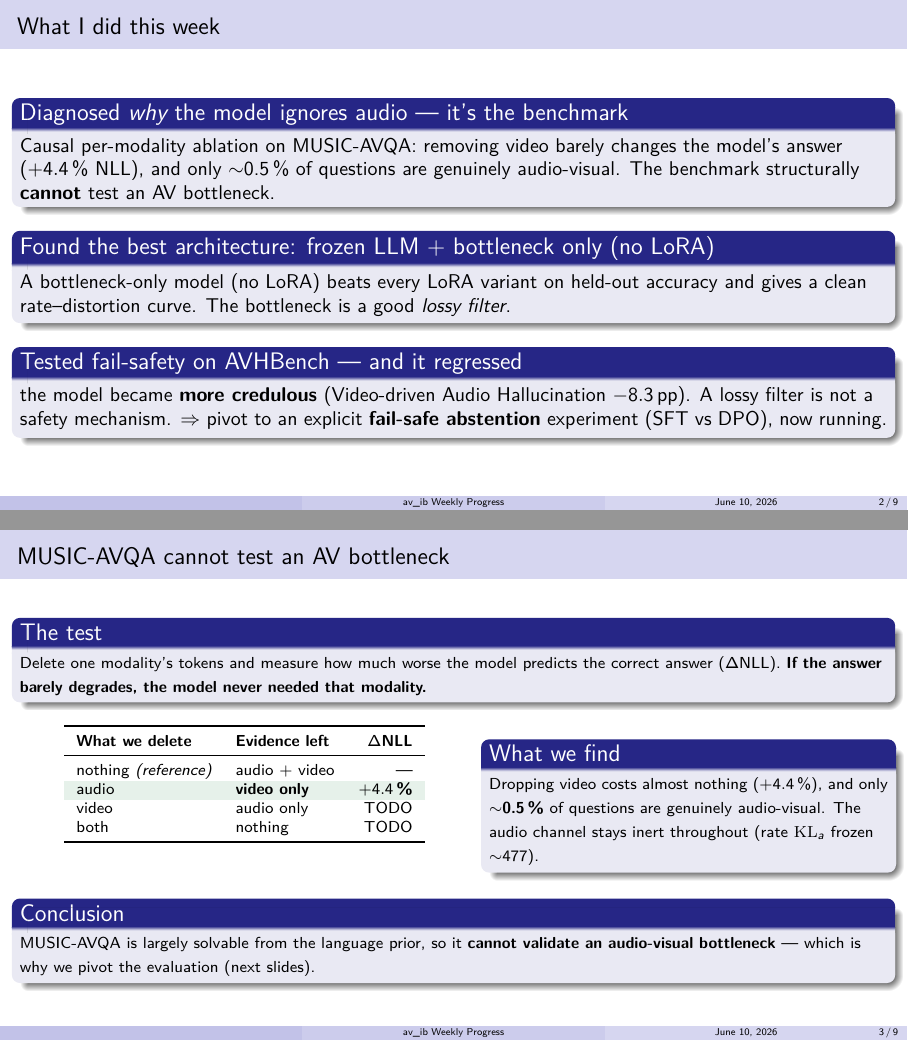
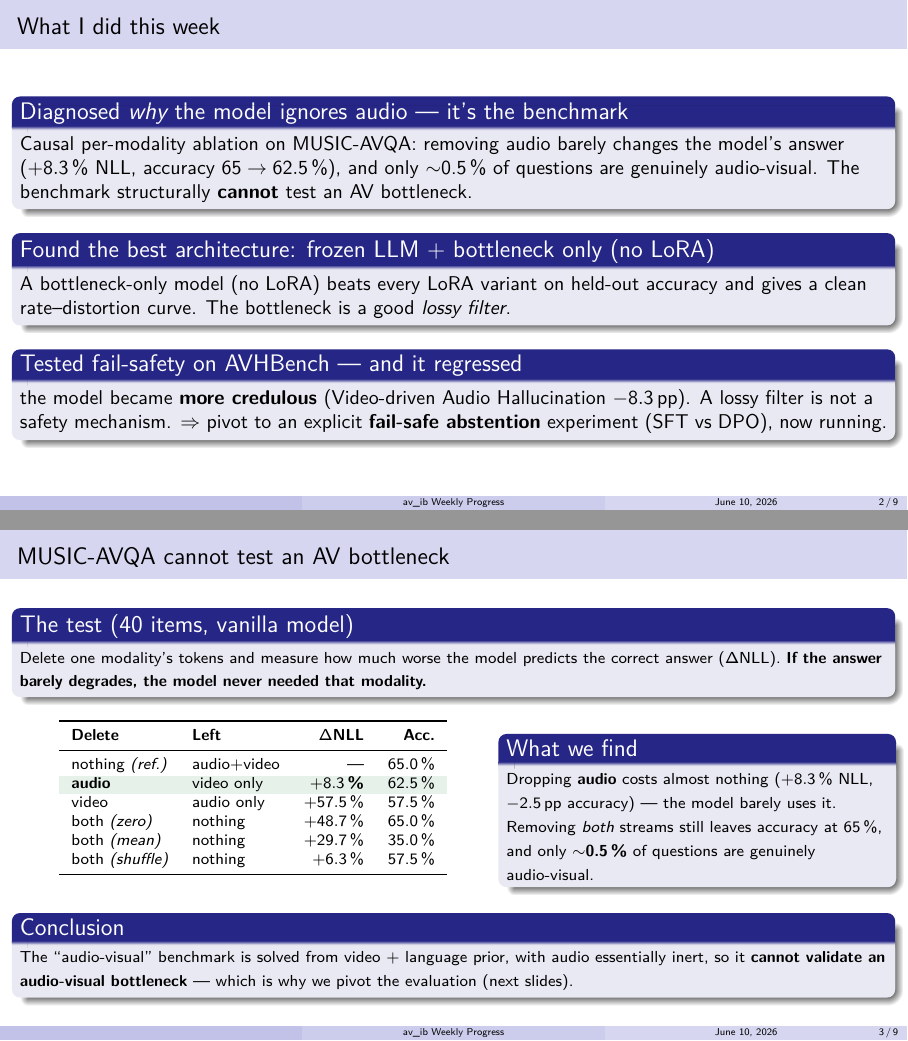
Before and after one commit to SouleimanS/TSIA_Experiments, LaTeX slides (av_ib/docs/weekly_progress2.tex): pages 2 and 3 of 9, joined at a grey line. Compiled offline with pdfLaTeX.

Commit message:
Fill slide 3 ablation table with real e1 numbers; correct audio/video drop labels (audio is the cheap one, +8.3%)

```diff
--- a/av_ib/docs/weekly_progress2.tex
+++ b/av_ib/docs/weekly_progress2.tex
@@ -53,10 +53,10 @@
 \begin{frame}{What I did this week}
 
 \begin{block}{Diagnosed \emph{why} the model ignores audio --- it's the benchmark}
-  Causal per-modality ablation on MUSIC-AVQA: removing video barely changes the
-  model's answer ($+4.4$\,\% NLL), and only $\sim$0.5\,\% of questions are
-  genuinely audio-visual. The benchmark structurally \textbf{cannot} test an AV
-  bottleneck.
+  Causal per-modality ablation on MUSIC-AVQA: removing audio barely changes the
+  model's answer ($+8.3$\,\% NLL, accuracy $65\to62.5$\,\%), and only
+  $\sim$0.5\,\% of questions are genuinely audio-visual. The benchmark
+  structurally \textbf{cannot} test an AV bottleneck.
 \end{block}
 
 \begin{block}{Found the best architecture: frozen LLM + bottleneck only (no LoRA)}
@@ -78,7 +78,7 @@
 
 \begin{frame}{MUSIC-AVQA cannot test an AV bottleneck}
 
-\begin{block}{The test}
+\begin{block}{The test (40 items, vanilla model)}
 {\footnotesize
 Delete one modality's tokens and measure how much worse the model predicts the
 correct answer ($\Delta$NLL). \textbf{If the answer barely degrades, the model
@@ -86,28 +86,31 @@ never needed that modality.}}
 \end{block}
 
 \begin{columns}[T]
-\begin{column}{0.52\textwidth}
+\begin{column}{0.54\textwidth}
 \centering
 {\footnotesize
-\begin{tabular}{l l r}
+\begin{tabular}{l l r r}
 \toprule
-\textbf{What we delete} & \textbf{Evidence left} & \textbf{$\Delta$NLL} \\
+\textbf{Delete} & \textbf{Left} & \textbf{$\Delta$NLL} & \textbf{Acc.} \\
 \midrule
-nothing \emph{(reference)} & audio + video & --- \\
+nothing \emph{(ref.)} & audio+video & --- & 65.0\,\% \\
 \rowcolor{paperD!12}
-audio & \textbf{video only} & \textbf{$+4.4$\,\%} \\
-video & audio only & TODO \\
-both & nothing & TODO \\
+\textbf{audio} & video only & \textbf{$+8.3$\,\%} & 62.5\,\% \\
+video & audio only & $+57.5$\,\% & 57.5\,\% \\
+both \emph{(zero)} & nothing & $+48.7$\,\% & 65.0\,\% \\
+both \emph{(mean)} & nothing & $+29.7$\,\% & 35.0\,\% \\
+both \emph{(shuffle)} & nothing & $+6.3$\,\% & 57.5\,\% \\
 \bottomrule
 \end{tabular}}
 \end{column}
 
-\begin{column}{0.46\textwidth}
+\begin{column}{0.44\textwidth}
 \begin{block}{What we find}
 {\footnotesize
-Dropping video costs almost nothing ($+4.4$\,\%), and only $\sim$\textbf{0.5\,\%}
-of questions are genuinely audio-visual. The audio channel stays inert
-throughout (rate $\mathrm{KL}_a$ frozen $\sim$477).}
+Dropping \textbf{audio} costs almost nothing ($+8.3$\,\% NLL, $-2.5$\,pp
+accuracy) --- the model barely uses it. Removing \emph{both} streams still
+leaves accuracy at $65$\,\%, and only $\sim$\textbf{0.5\,\%} of questions are
+genuinely audio-visual.}
 \end{block}
 \end{column}
 \end{columns}
@@ -115,9 +118,9 @@ throughout (rate $\mathrm{KL}_a$ frozen $\sim$477).}
 \vspace{4pt}
 \begin{block}{Conclusion}
 {\footnotesize
-MUSIC-AVQA is largely solvable from the language prior, so it \textbf{cannot
-validate an audio-visual bottleneck} --- which is why we pivot the evaluation
-(next slides).}
+The ``audio-visual'' benchmark is solved from video $+$ language prior, with
+audio essentially inert, so it \textbf{cannot validate an audio-visual
+bottleneck} --- which is why we pivot the evaluation (next slides).}
 \end{block}
 
 \end{frame}
```
